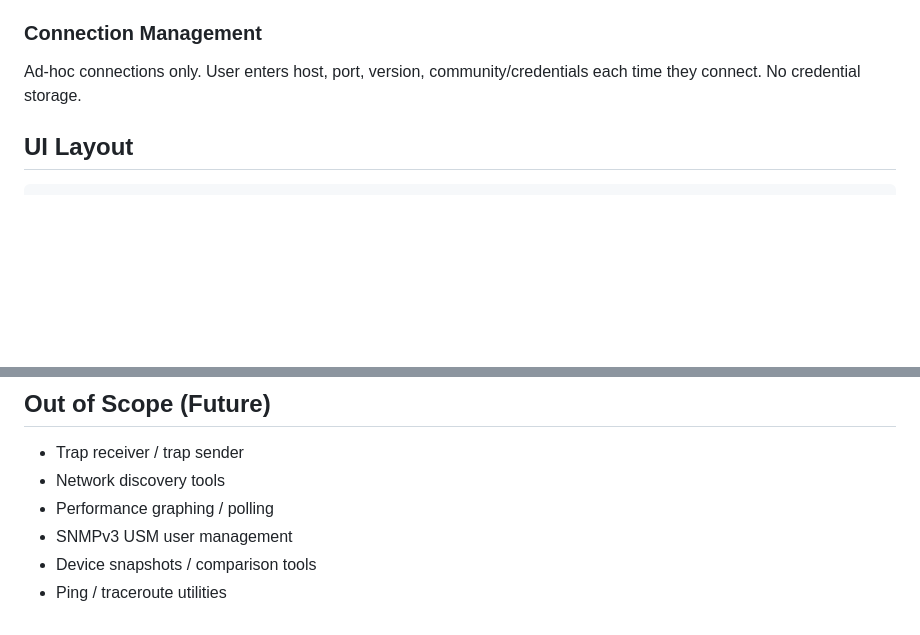
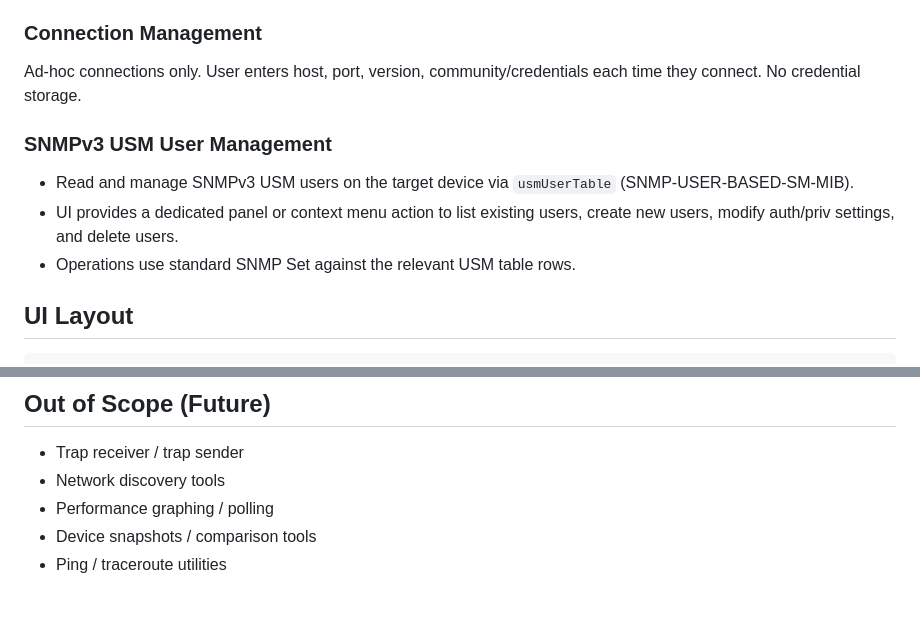
Before and after one commit to jdrews/scout-mib-browser, a Markdown page: docs/specs/2026-07-13-scout-mib-browser-design.md, 2 parts joined by grey strips. GitHub-like rendering; blank space fills up the shorter version.

Commit message:
spec: add SNMPv3 USM user management to MVP scope

````diff
--- a/docs/specs/2026-07-13-scout-mib-browser-design.md
+++ b/docs/specs/2026-07-13-scout-mib-browser-design.md
@@ -90,6 +90,11 @@ Results can be exported in three formats:
 ### Connection Management
 Ad-hoc connections only. User enters host, port, version, community/credentials each time they connect. No credential storage.
 
+### SNMPv3 USM User Management
+- Read and manage SNMPv3 USM users on the target device via `usmUserTable` (SNMP-USER-BASED-SM-MIB).
+- UI provides a dedicated panel or context menu action to list existing users, create new users, modify auth/priv settings, and delete users.
+- Operations use standard SNMP Set against the relevant USM table rows.
+
 ## UI Layout
 
 ```
@@ -164,6 +169,5 @@ First build per platform takes ~10 minutes (Qt compilation). Subsequent builds l
 - Trap receiver / trap sender
 - Network discovery tools
 - Performance graphing / polling
-- SNMPv3 USM user management
 - Device snapshots / comparison tools
 - Ping / traceroute utilities
````
